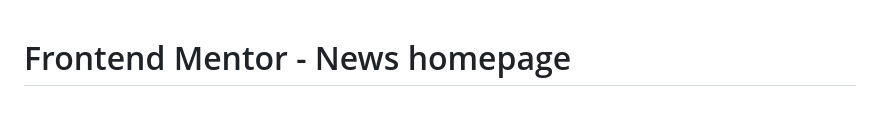
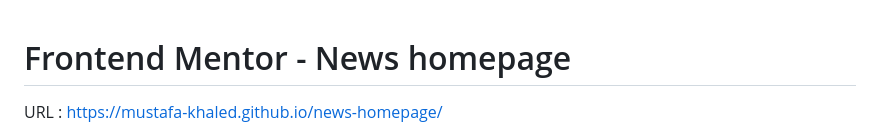
Before and after one commit to mustafa-khaled/Frontend-Mentor-News-homepage, a Markdown page: README.md, the part around the change. Drawn GitHub-style; blank space fills up the shorter version.

```diff
--- a/README.md
+++ b/README.md
@@ -1,4 +1,6 @@
 # Frontend Mentor - News homepage
+URL : https://mustafa-khaled.github.io/news-homepage/
+
 
 ![Design preview for the News homepage coding challenge](./design/desktop-preview.jpg)
 
```
